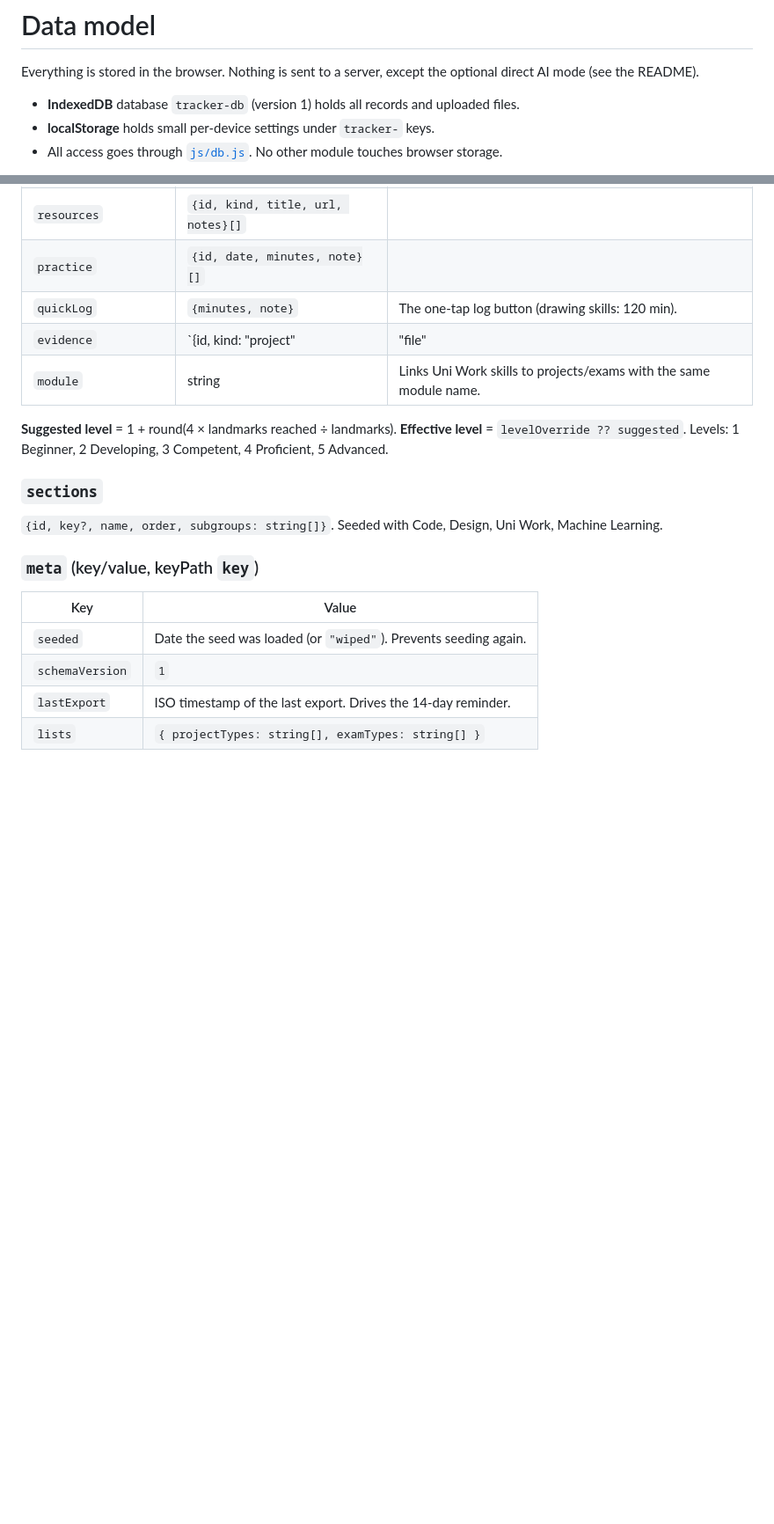
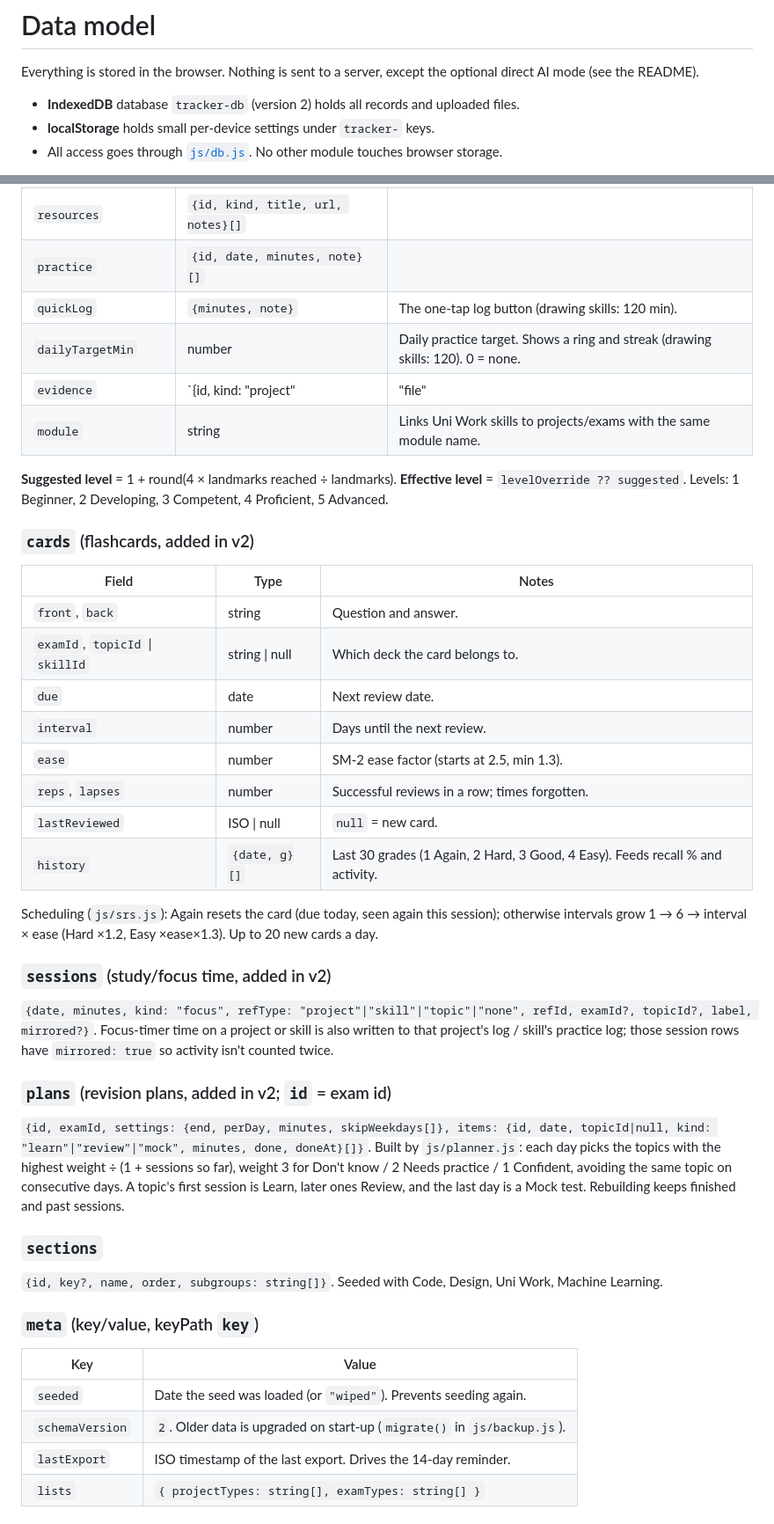
Before and after one commit to mitchellprosper6-oss/Code-Syntax-, a Markdown page: docs/DATA_MODEL.md, 2 parts joined by grey strips. Shown at 88% size. GitHub-like rendering; blank space fills up the shorter version.

```diff
--- a/docs/DATA_MODEL.md
+++ b/docs/DATA_MODEL.md
@@ -3,7 +3,7 @@
 Everything is stored in the browser. Nothing is sent to a server, except the optional direct AI mode
 (see the README).
 
-- **IndexedDB** database `tracker-db` (version 1) holds all records and uploaded files.
+- **IndexedDB** database `tracker-db` (version 2) holds all records and uploaded files.
 - **localStorage** holds small per-device settings under `tracker-` keys.
 - All access goes through [`js/db.js`](../js/db.js). No other module touches browser storage.
 
@@ -102,11 +102,39 @@ The import format is described in [QUESTION_SCHEMA.md](QUESTION_SCHEMA.md).
 | `resources` | `{id, kind, title, url, notes}[]` | |
 | `practice` | `{id, date, minutes, note}[]` | |
 | `quickLog` | `{minutes, note}` | The one-tap log button (drawing skills: 120 min). |
+| `dailyTargetMin` | number | Daily practice target. Shows a ring and streak (drawing skills: 120). 0 = none. |
 | `evidence` | `{id, kind: "project"|"file"|"link", refId, url, note}[]` | |
 | `module` | string | Links Uni Work skills to projects/exams with the same module name. |
 
 **Suggested level** = 1 + round(4 × landmarks reached ÷ landmarks). **Effective level** = `levelOverride ?? suggested`.
 Levels: 1 Beginner, 2 Developing, 3 Competent, 4 Proficient, 5 Advanced.
+
+### `cards` (flashcards, added in v2)
+| Field | Type | Notes |
+|---|---|---|
+| `front`, `back` | string | Question and answer. |
+| `examId`, `topicId` \| `skillId` | string \| null | Which deck the card belongs to. |
+| `due` | date | Next review date. |
+| `interval` | number | Days until the next review. |
+| `ease` | number | SM-2 ease factor (starts at 2.5, min 1.3). |
+| `reps`, `lapses` | number | Successful reviews in a row; times forgotten. |
+| `lastReviewed` | ISO \| null | `null` = new card. |
+| `history` | `{date, g}[]` | Last 30 grades (1 Again, 2 Hard, 3 Good, 4 Easy). Feeds recall % and activity. |
+
+Scheduling (`js/srs.js`): Again resets the card (due today, seen again this session); otherwise intervals grow
+1 → 6 → interval × ease (Hard ×1.2, Easy ×ease×1.3). Up to 20 new cards a day.
+
+### `sessions` (study/focus time, added in v2)
+`{date, minutes, kind: "focus", refType: "project"|"skill"|"topic"|"none", refId, examId?, topicId?, label, mirrored?}`.
+Focus-timer time on a project or skill is also written to that project's log / skill's practice log; those
+session rows have `mirrored: true` so activity isn't counted twice.
+
+### `plans` (revision plans, added in v2; `id` = exam id)
+`{id, examId, settings: {end, perDay, minutes, skipWeekdays[]}, items: {id, date, topicId|null, kind: "learn"|"review"|"mock", minutes, done, doneAt}[]}`.
+Built by `js/planner.js`: each day picks the topics with the highest weight ÷ (1 + sessions so far), weight
+3 for Don't know / 2 Needs practice / 1 Confident, avoiding the same topic on consecutive days. A topic's
+first session is Learn, later ones Review, and the last day is a Mock test. Rebuilding keeps finished
+and past sessions.
 
 ### `sections`
 `{id, key?, name, order, subgroups: string[]}`. Seeded with Code, Design, Uni Work, Machine Learning.
@@ -115,7 +143,7 @@ Levels: 1 Beginner, 2 Developing, 3 Competent, 4 Proficient, 5 Advanced.
 | Key | Value |
 |---|---|
 | `seeded` | Date the seed was loaded (or `"wiped"`). Prevents seeding again. |
-| `schemaVersion` | `1` |
+| `schemaVersion` | `2`. Older data is upgraded on start-up (`migrate()` in `js/backup.js`). |
 | `lastExport` | ISO timestamp of the last export. Drives the 14-day reminder. |
 | `lists` | `{ projectTypes: string[], examTypes: string[] }` |
 
```
Also changed, not shown: other parts of docs/DATA_MODEL.md (+5 -3 lines), README.md (+40 -24 lines).
